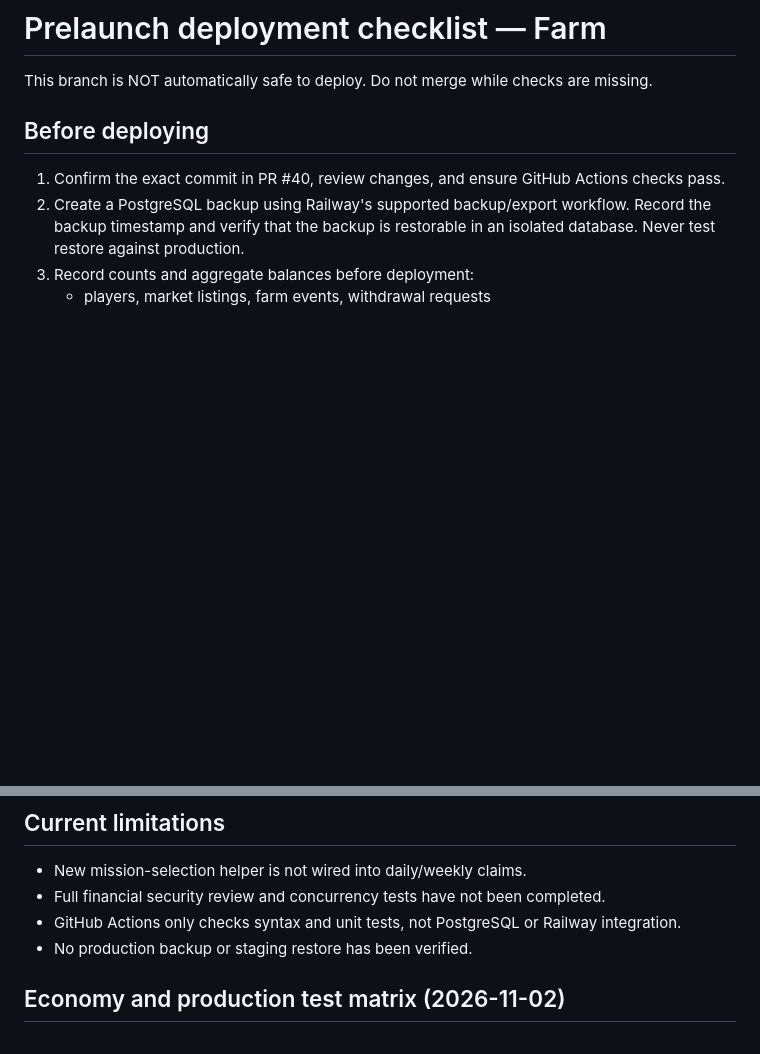
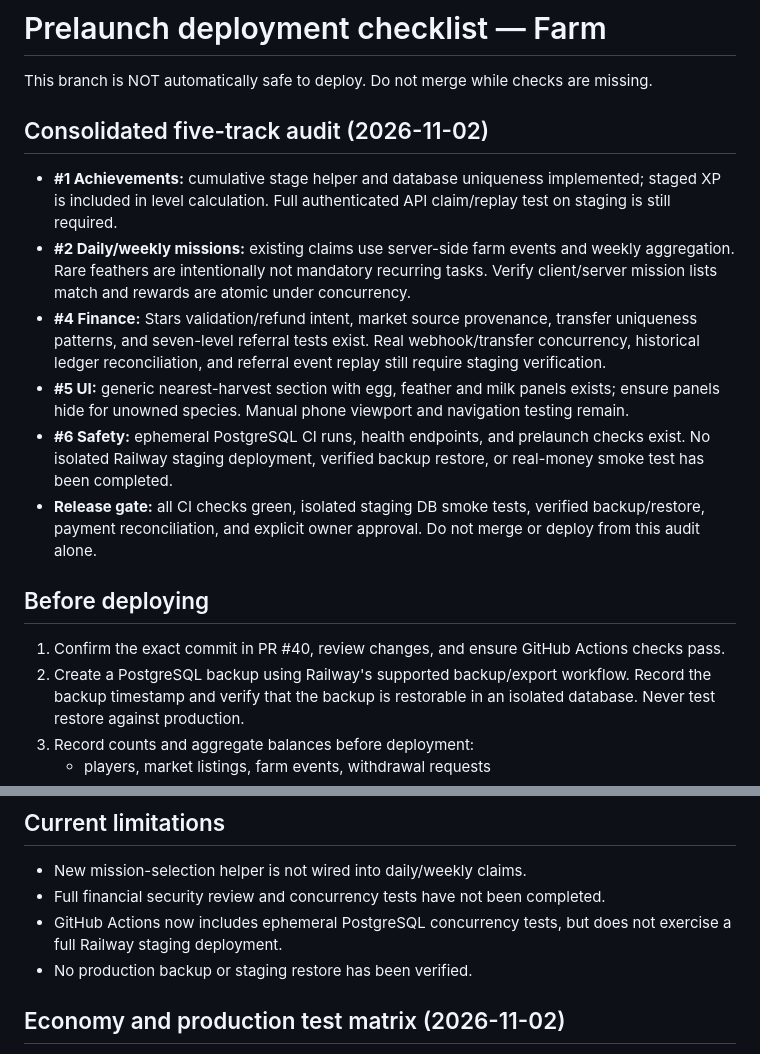
Before and after one commit to KatasAdmin/Farm, a Markdown page: PRELAUNCH_CHECKLIST.md, 2 parts joined by grey strips. GitHub-like rendering; blank space fills up the shorter version.

Commit message:
Consolidate five prelaunch workstreams and document remaining release blockers

```diff
--- a/PRELAUNCH_CHECKLIST.md
+++ b/PRELAUNCH_CHECKLIST.md
@@ -1,6 +1,14 @@
 # Prelaunch deployment checklist — Farm
 
 This branch is NOT automatically safe to deploy. Do not merge while checks are missing.
+
+## Consolidated five-track audit (2026-11-02)
+- **#1 Achievements:** cumulative stage helper and database uniqueness implemented; staged XP is included in level calculation. Full authenticated API claim/replay test on staging is still required.
+- **#2 Daily/weekly missions:** existing claims use server-side farm events and weekly aggregation. Rare feathers are intentionally not mandatory recurring tasks. Verify client/server mission lists match and rewards are atomic under concurrency.
+- **#4 Finance:** Stars validation/refund intent, market source provenance, transfer uniqueness patterns, and seven-level referral tests exist. Real webhook/transfer concurrency, historical ledger reconciliation, and referral event replay still require staging verification.
+- **#5 UI:** generic nearest-harvest section with egg, feather and milk panels exists; ensure panels hide for unowned species. Manual phone viewport and navigation testing remain.
+- **#6 Safety:** ephemeral PostgreSQL CI runs, health endpoints, and prelaunch checks exist. No isolated Railway staging deployment, verified backup restore, or real-money smoke test has been completed.
+- **Release gate:** all CI checks green, isolated staging DB smoke tests, verified backup/restore, payment reconciliation, and explicit owner approval. Do not merge or deploy from this audit alone.
 
 ## Before deploying
 1. Confirm the exact commit in PR #40, review changes, and ensure GitHub Actions checks pass.
@@ -32,7 +40,7 @@ This branch is NOT automatically safe to deploy. Do not merge while checks are m
 ## Current limitations
 - New mission-selection helper is not wired into daily/weekly claims.
 - Full financial security review and concurrency tests have not been completed.
-- GitHub Actions only checks syntax and unit tests, not PostgreSQL or Railway integration.
+- GitHub Actions now includes ephemeral PostgreSQL concurrency tests, but does not exercise a full Railway staging deployment.
 - No production backup or staging restore has been verified.
 
 ## Economy and production test matrix (2026-11-02)
```
